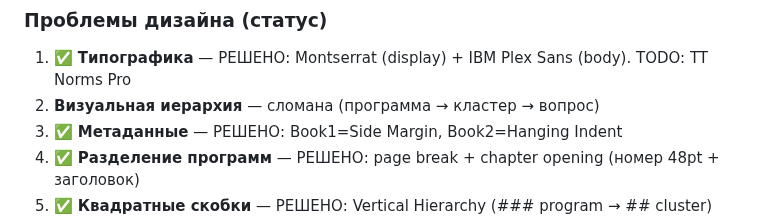
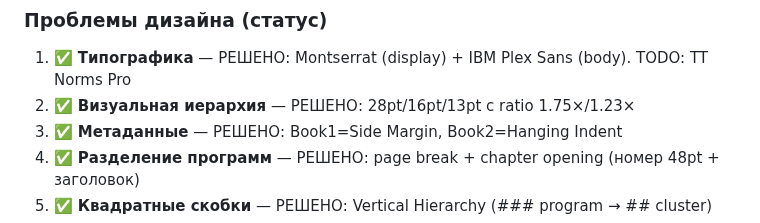
Before and after one commit to xksnk/selfolgy.me, a Markdown page: products/CLAUDE.md, the part around the change. Drawn GitHub-style.

```diff
--- a/products/CLAUDE.md
+++ b/products/CLAUDE.md
@@ -55,7 +55,7 @@
 
 ### Проблемы дизайна (статус)
 1. ✅ **Типографика** — РЕШЕНО: Montserrat (display) + IBM Plex Sans (body). TODO: TT Norms Pro
-2. **Визуальная иерархия** — сломана (программа → кластер → вопрос)
+2. ✅ **Визуальная иерархия** — РЕШЕНО: 28pt/16pt/13pt с ratio 1.75×/1.23×
 3. ✅ **Метаданные** — РЕШЕНО: Book1=Side Margin, Book2=Hanging Indent
 4. ✅ **Разделение программ** — РЕШЕНО: page break + chapter opening (номер 48pt + заголовок)
 5. ✅ **Квадратные скобки** — РЕШЕНО: Vertical Hierarchy (### program → ## cluster)
```
Also changed, not shown: products/book/TECHNICAL_SPEC.md (+50 -0 lines).
